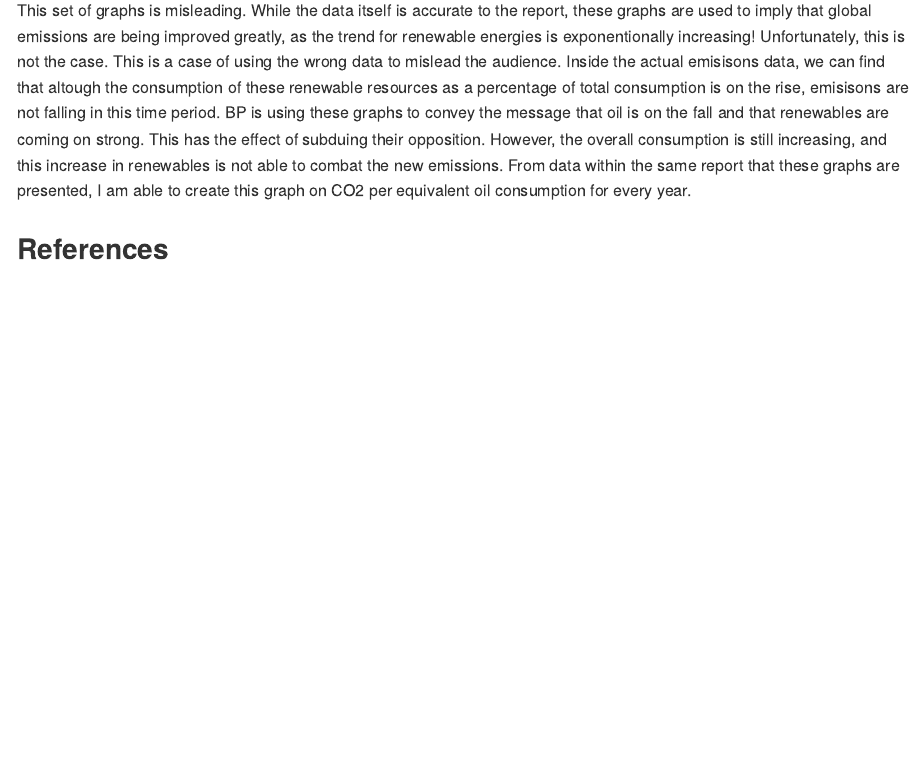
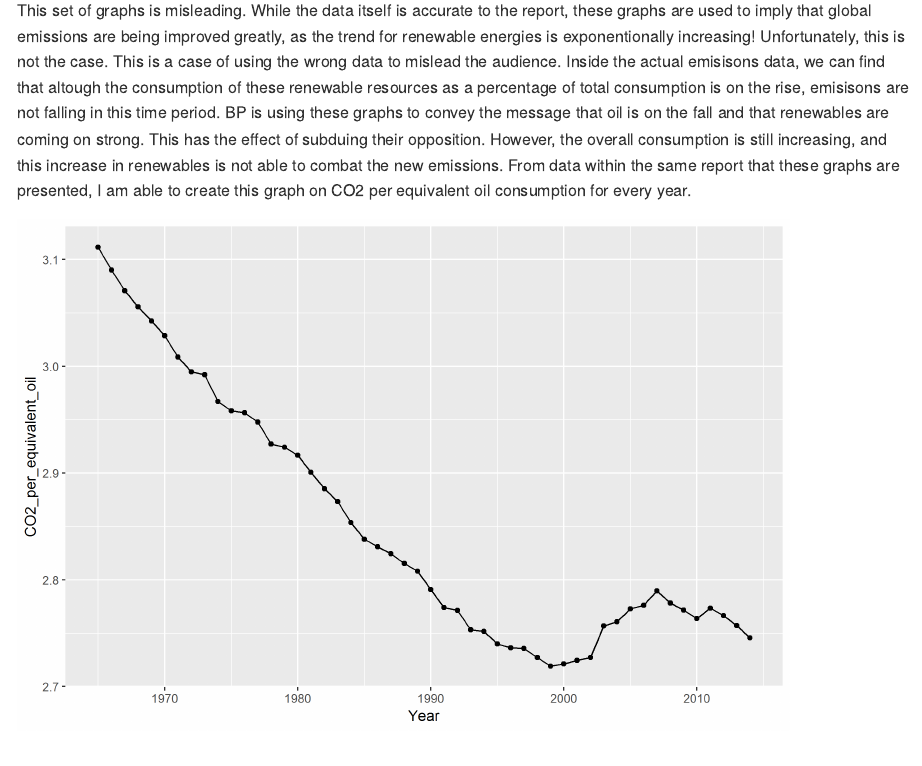
Before and after one commit to PhysicsJake/PhysicsJake-Data-Graphics, an R Markdown document (reports/d5-gas-report.Rmd): the page in a window 1100 px wide, from 1070 px down. Rendered offline with R 4.5, knitr and Pandoc, with nearby package versions.

Commit message:
d5 reference image still not showing up

````diff
--- a/reports/d5-gas-report.Rmd
+++ b/reports/d5-gas-report.Rmd
@@ -22,7 +22,9 @@ include_graphics("../resources/gasreference.png",dpi = 100)
 
 This set of graphs is misleading. While the data itself is accurate to the report, these graphs are used to imply that global emissions are being improved greatly, as the trend for renewable energies is exponentionally increasing! Unfortunately, this is not the case. This is a case of using the wrong data to mislead the audience. Inside the actual emisisons data, we can find that altough the consumption of these renewable resources as a percentage of total consumption is on the rise, emisisons are not falling in this time period. BP is using these graphs to convey the message that oil is on the fall and that renewables are coming on strong. This has the effect of subduing their opposition. However, the overall consumption is still increasing, and this increase in renewables is not able to combat the new emissions. From data within the same report that these graphs are presented, I am able to create this graph on CO2 per equivalent oil consumption for every year.
 
-
+```{r echo = FALSE}
+include_graphics("../figures/d5-gas.png",dpi = 300)
+```
 
 
 
````
Also changed, not shown: reports/d5-gas-report.md.
